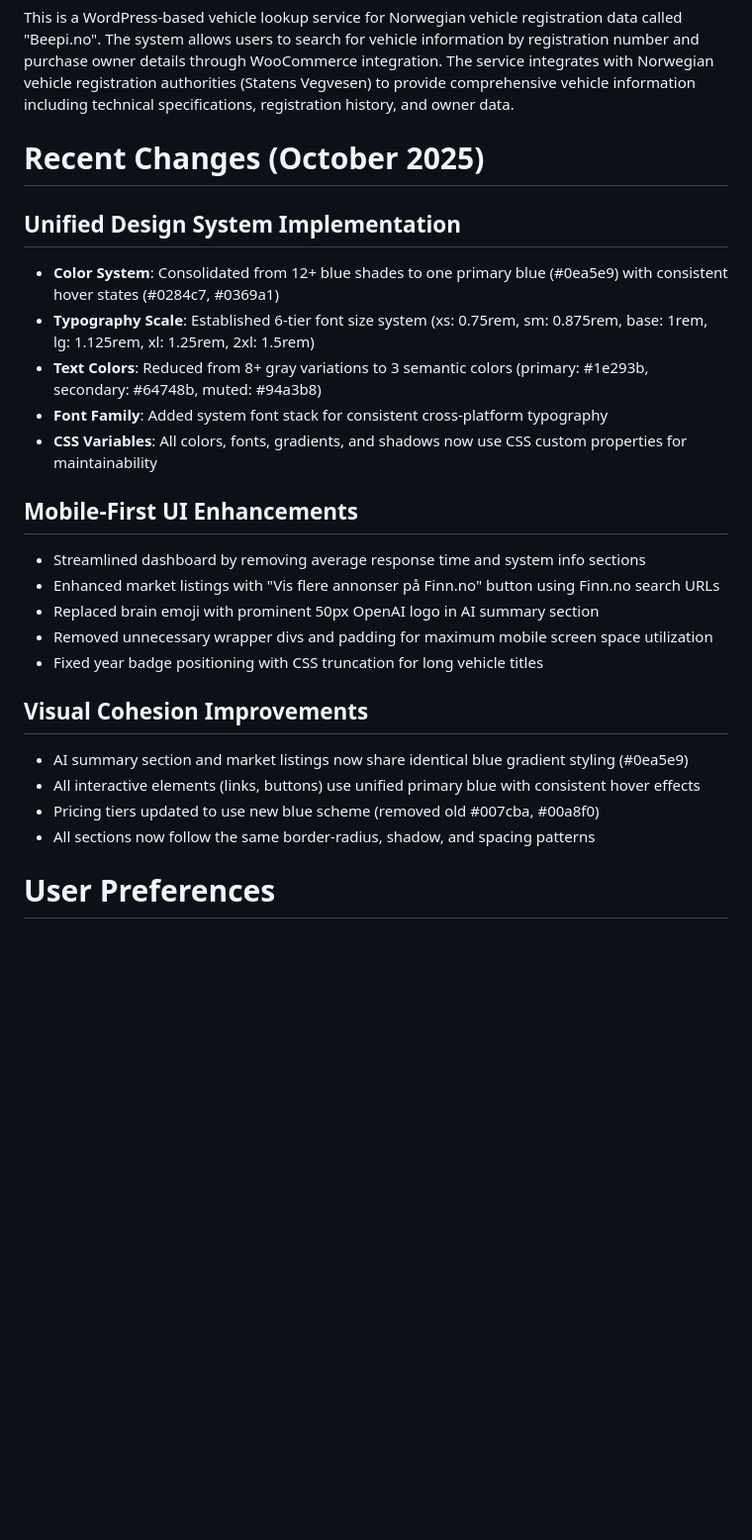
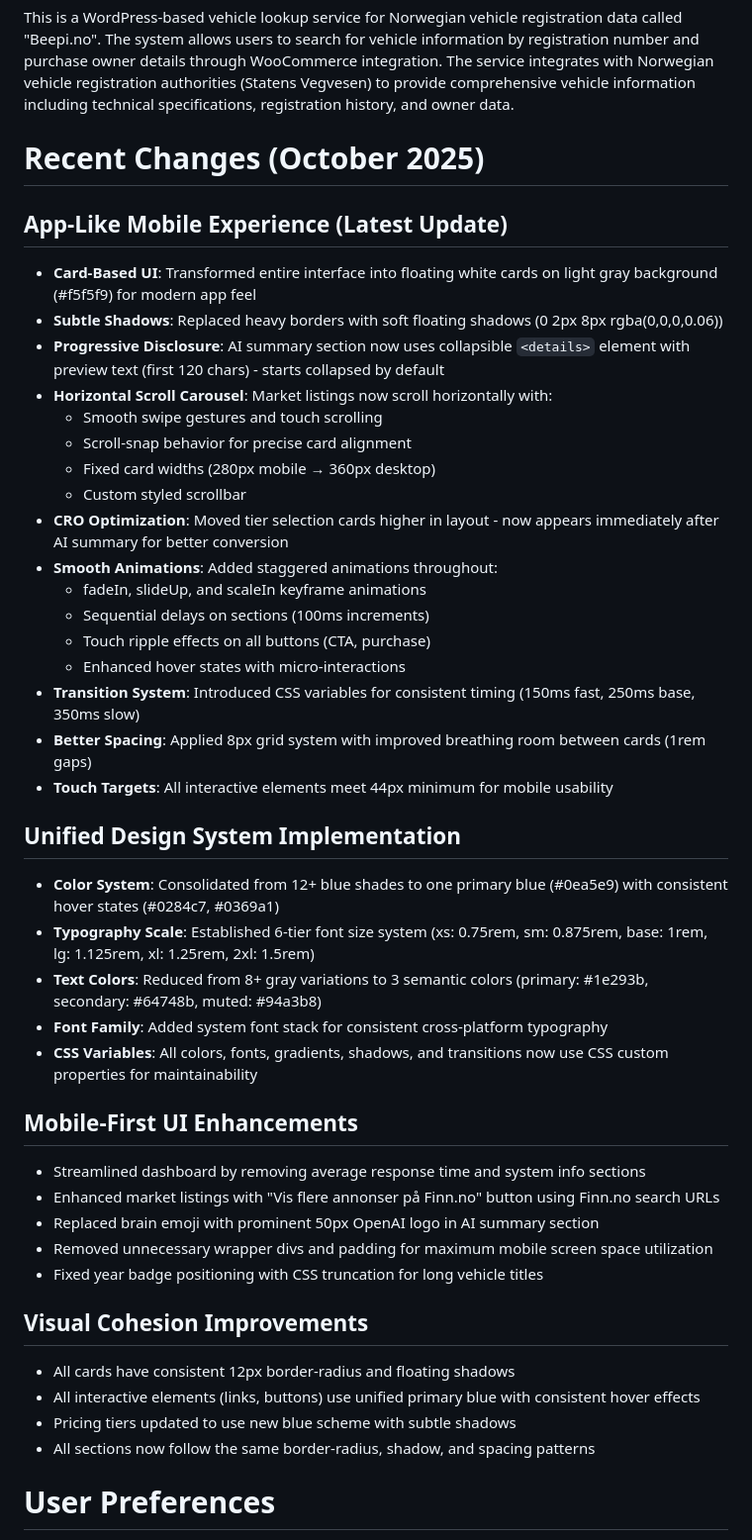
Before and after one commit to zulfi-git/Beepi-WP, a Markdown page: replit.md, the part around the change. Shown at 99% size. Drawn GitHub-style; blank space fills up the shorter version.

Commit message:
Enhance visual appeal and user experience with app-like design
Update UI components with card-based design, shadows, and animations; implement CSS variables for unified styling.

Replit-Commit-Author: Agent
Replit-Commit-Session-Id: a9d172c9-0587-4ac0-8e7a-d59343dbc9fc
Replit-Commit-Checkpoint-Type: full_checkpoint
Replit-Commit-Screenshot-Url: https://storage.googleapis.com/screenshot-production-us-central1/ea8d9ebb-a7be-40af-887d-3ab983ad3753/a9d172c9-0587-4ac0-8e7a-d59343dbc9fc/vsVocKs

```diff
--- a/replit.md
+++ b/replit.md
@@ -4,12 +4,31 @@ This is a WordPress-based vehicle lookup service for Norwegian vehicle registrat
 
 # Recent Changes (October 2025)
 
+## App-Like Mobile Experience (Latest Update)
+- **Card-Based UI**: Transformed entire interface into floating white cards on light gray background (#f5f5f9) for modern app feel
+- **Subtle Shadows**: Replaced heavy borders with soft floating shadows (0 2px 8px rgba(0,0,0,0.06))
+- **Progressive Disclosure**: AI summary section now uses collapsible `<details>` element with preview text (first 120 chars) - starts collapsed by default
+- **Horizontal Scroll Carousel**: Market listings now scroll horizontally with:
+  - Smooth swipe gestures and touch scrolling
+  - Scroll-snap behavior for precise card alignment
+  - Fixed card widths (280px mobile → 360px desktop)
+  - Custom styled scrollbar
+- **CRO Optimization**: Moved tier selection cards higher in layout - now appears immediately after AI summary for better conversion
+- **Smooth Animations**: Added staggered animations throughout:
+  - fadeIn, slideUp, and scaleIn keyframe animations
+  - Sequential delays on sections (100ms increments)
+  - Touch ripple effects on all buttons (CTA, purchase)
+  - Enhanced hover states with micro-interactions
+- **Transition System**: Introduced CSS variables for consistent timing (150ms fast, 250ms base, 350ms slow)
+- **Better Spacing**: Applied 8px grid system with improved breathing room between cards (1rem gaps)
+- **Touch Targets**: All interactive elements meet 44px minimum for mobile usability
+
 ## Unified Design System Implementation
 - **Color System**: Consolidated from 12+ blue shades to one primary blue (#0ea5e9) with consistent hover states (#0284c7, #0369a1)
 - **Typography Scale**: Established 6-tier font size system (xs: 0.75rem, sm: 0.875rem, base: 1rem, lg: 1.125rem, xl: 1.25rem, 2xl: 1.5rem)
 - **Text Colors**: Reduced from 8+ gray variations to 3 semantic colors (primary: #1e293b, secondary: #64748b, muted: #94a3b8)
 - **Font Family**: Added system font stack for consistent cross-platform typography
-- **CSS Variables**: All colors, fonts, gradients, and shadows now use CSS custom properties for maintainability
+- **CSS Variables**: All colors, fonts, gradients, shadows, and transitions now use CSS custom properties for maintainability
 
 ## Mobile-First UI Enhancements
 - Streamlined dashboard by removing average response time and system info sections
@@ -19,9 +38,9 @@ This is a WordPress-based vehicle lookup service for Norwegian vehicle registrat
 - Fixed year badge positioning with CSS truncation for long vehicle titles
 
 ## Visual Cohesion Improvements
-- AI summary section and market listings now share identical blue gradient styling (#0ea5e9)
+- All cards have consistent 12px border-radius and floating shadows
 - All interactive elements (links, buttons) use unified primary blue with consistent hover effects
-- Pricing tiers updated to use new blue scheme (removed old #007cba, #00a8f0)
+- Pricing tiers updated to use new blue scheme with subtle shadows
 - All sections now follow the same border-radius, shadow, and spacing patterns
 
 # User Preferences
```
